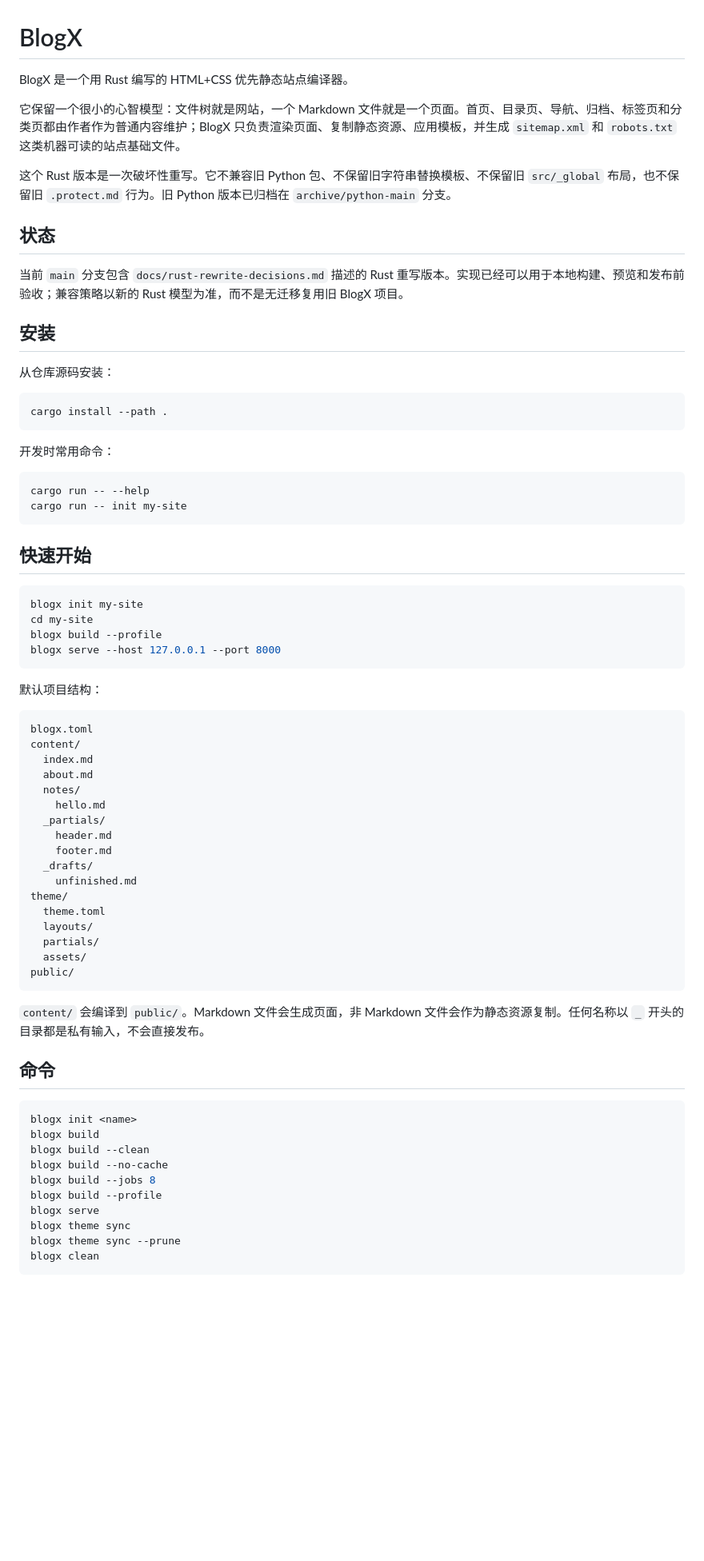
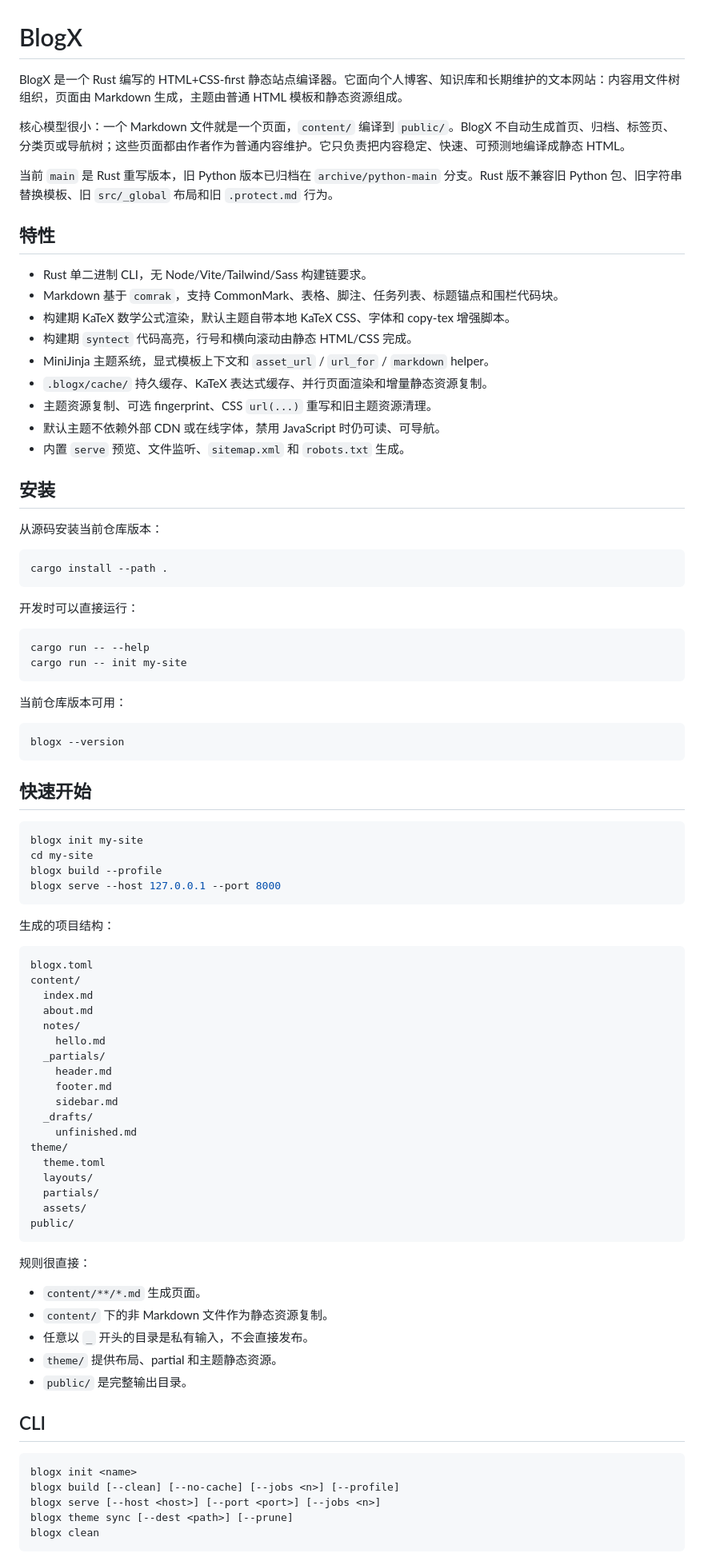
Before and after one commit to faithleysath/BlogX, a Markdown page: README.md, the part around one of its changes. Shown at 80% size. Rendered like a GitHub page; blank space fills up the shorter version.

````diff
--- a/README.md
+++ b/README.md
@@ -1,28 +1,42 @@
 # BlogX
 
-BlogX 是一个用 Rust 编写的 HTML+CSS 优先静态站点编译器。
+BlogX 是一个 Rust 编写的 HTML+CSS-first 静态站点编译器。它面向个人博客、知识库和长期维护的文本网站：内容用文件树组织，页面由 Markdown 生成，主题由普通 HTML 模板和静态资源组成。
 
-它保留一个很小的心智模型：文件树就是网站，一个 Markdown 文件就是一个页面。首页、目录页、导航、归档、标签页和分类页都由作者作为普通内容维护；BlogX 只负责渲染页面、复制静态资源、应用模板，并生成 `sitemap.xml` 和 `robots.txt` 这类机器可读的站点基础文件。
+核心模型很小：一个 Markdown 文件就是一个页面，`content/` 编译到 `public/`。BlogX 不自动生成首页、归档、标签页、分类页或导航树；这些页面都由作者作为普通内容维护。它只负责把内容稳定、快速、可预测地编译成静态 HTML。
 
-这个 Rust 版本是一次破坏性重写。它不兼容旧 Python 包、不保留旧字符串替换模板、不保留旧 `src/_global` 布局，也不保留旧 `.protect.md` 行为。旧 Python 版本已归档在 `archive/python-main` 分支。
+当前 `main` 是 Rust 重写版本，旧 Python 版本已归档在 `archive/python-main` 分支。Rust 版不兼容旧 Python 包、旧字符串替换模板、旧 `src/_global` 布局和旧 `.protect.md` 行为。
 
-## 状态
+## 特性
 
-当前 `main` 分支包含 `docs/rust-rewrite-decisions.md` 描述的 Rust 重写版本。实现已经可以用于本地构建、预览和发布前验收；兼容策略以新的 Rust 模型为准，而不是无迁移复用旧 BlogX 项目。
+- Rust 单二进制 CLI，无 Node/Vite/Tailwind/Sass 构建链要求。
+- Markdown 基于 `comrak`，支持 CommonMark、表格、脚注、任务列表、标题锚点和围栏代码块。
+- 构建期 KaTeX 数学公式渲染，默认主题自带本地 KaTeX CSS、字体和 copy-tex 增强脚本。
+- 构建期 `syntect` 代码高亮，行号和横向滚动由静态 HTML/CSS 完成。
+- MiniJinja 主题系统，显式模板上下文和 `asset_url` / `url_for` / `markdown` helper。
+- `.blogx/cache/` 持久缓存、KaTeX 表达式缓存、并行页面渲染和增量静态资源复制。
+- 主题资源复制、可选 fingerprint、CSS `url(...)` 重写和旧主题资源清理。
+- 默认主题不依赖外部 CDN 或在线字体，禁用 JavaScript 时仍可读、可导航。
+- 内置 `serve` 预览、文件监听、`sitemap.xml` 和 `robots.txt` 生成。
 
 ## 安装
 
-从仓库源码安装：
+从源码安装当前仓库版本：
 
 ```bash
 cargo install --path .
 ```
 
-开发时常用命令：
+开发时可以直接运行：
 
 ```bash
 cargo run -- --help
 cargo run -- init my-site
+```
+
+当前仓库版本可用：
+
+```bash
+blogx --version
 ```
 
 ## 快速开始
@@ -34,7 +48,7 @@ blogx build --profile
 blogx serve --host 127.0.0.1 --port 8000
 ```
 
-默认项目结构：
+生成的项目结构：
 
 ```text
 blogx.toml
@@ -46,6 +60,7 @@ content/
   _partials/
     header.md
     footer.md
+    sidebar.md
   _drafts/
     unfinished.md
 theme/
@@ -56,20 +71,21 @@ theme/
 public/
 ```
 
-`content/` 会编译到 `public/`。Markdown 文件会生成页面，非 Markdown 文件会作为静态资源复制。任何名称以 `_` 开头的目录都是私有输入，不会直接发布。
+规则很直接：
 
-## 命令
+- `content/**/*.md` 生成页面。
+- `content/` 下的非 Markdown 文件作为静态资源复制。
+- 任意以 `_` 开头的目录是私有输入，不会直接发布。
+- `theme/` 提供布局、partial 和主题静态资源。
+- `public/` 是完整输出目录。
+
+## CLI
 
 ```bash
 blogx init <name>
-blogx build
-blogx build --clean
-blogx build --no-cache
-blogx build --jobs 8
-blogx build --profile
-blogx serve
-blogx theme sync
-blogx theme sync --prune
+blogx build [--clean] [--no-cache] [--jobs <n>] [--profile]
+blogx serve [--host <host>] [--port <port>] [--jobs <n>]
+blogx theme sync [--dest <path>] [--prune]
 blogx clean
 ```
 
````
Also changed, not shown: other parts of README.md (+154 -52 lines).
